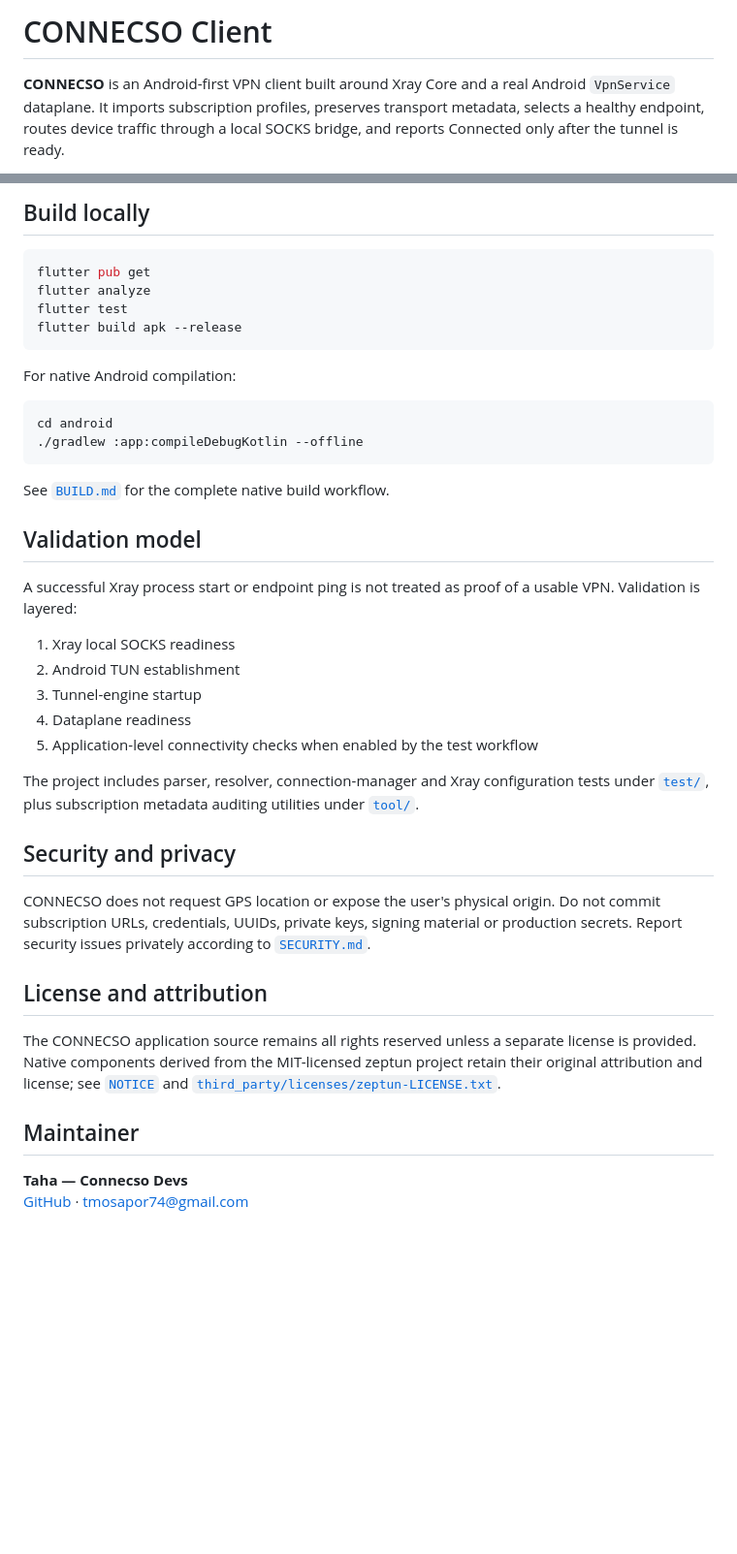
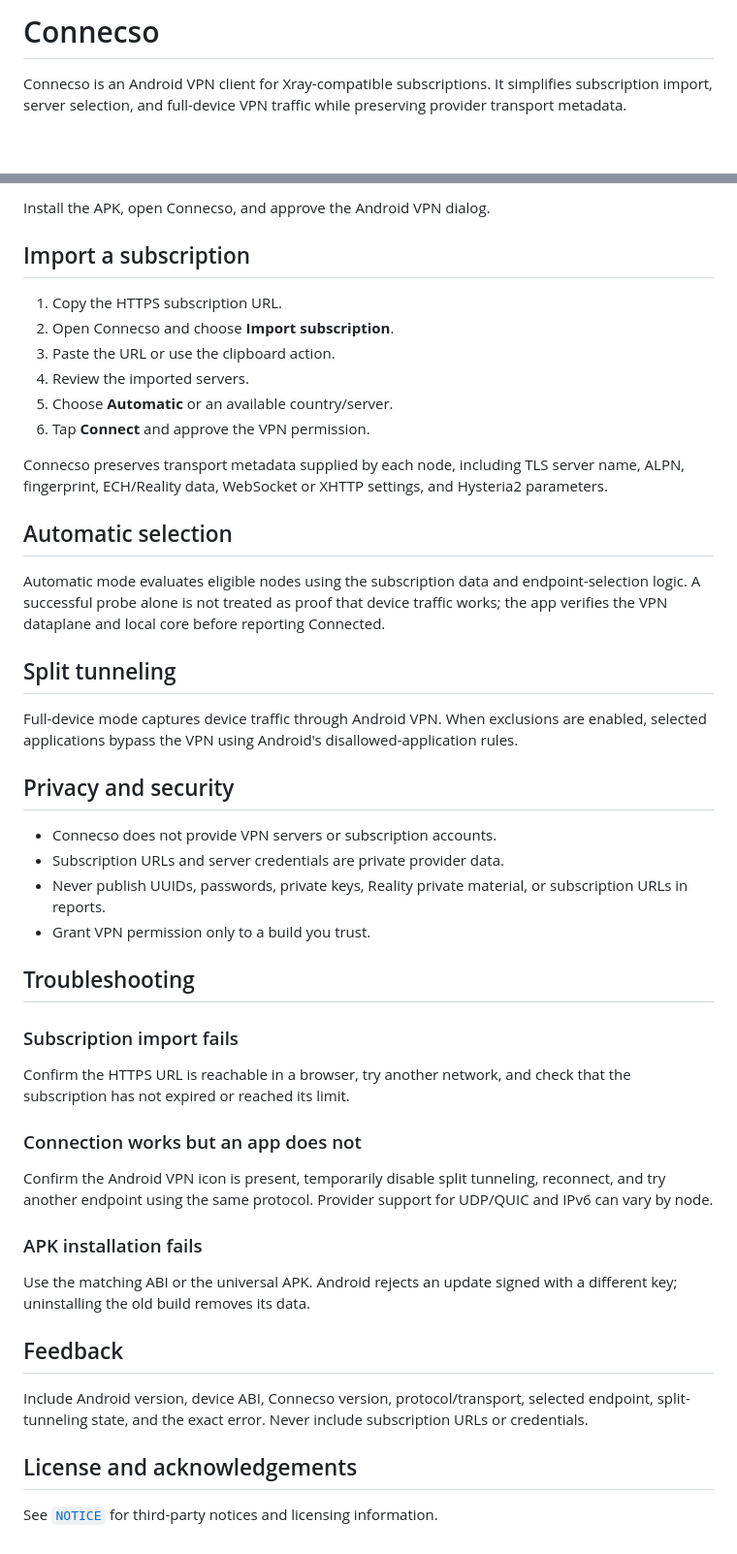
Before and after one commit to SocalledTaha/Connecso, a Markdown page: README.md, 2 parts joined by grey strips. Shown at 97% size. Rendered like a GitHub page; blank space fills up the shorter version.

````diff
--- a/README.md
+++ b/README.md
@@ -1,4 +1,4 @@
-# CONNECSO Client
+# Connecso
 
-**CONNECSO** is an Android-first VPN client built around Xray Core and a real Android `VpnService` dataplane. It imports subscription profiles, preserves transport metadata, selects a healthy endpoint, routes device traffic through a local SOCKS bridge, and reports Connected only after the tunnel is ready.
+Connecso is an Android VPN client for Xray-compatible subscriptions. It simplifies subscription import, server selection, and full-device VPN traffic while preserving provider transport metadata.
 
@@ -81,43 +33,50 @@ For development:
 
-## Build locally
+Install the APK, open Connecso, and approve the Android VPN dialog.
 
-```powershell
-flutter pub get
-flutter analyze
-flutter test
-flutter build apk --release
-```
+## Import a subscription
 
-For native Android compilation:
+1. Copy the HTTPS subscription URL.
+2. Open Connecso and choose **Import subscription**.
+3. Paste the URL or use the clipboard action.
+4. Review the imported servers.
+5. Choose **Automatic** or an available country/server.
+6. Tap **Connect** and approve the VPN permission.
 
-```powershell
-cd android
-./gradlew :app:compileDebugKotlin --offline
-```
+Connecso preserves transport metadata supplied by each node, including TLS server name, ALPN, fingerprint, ECH/Reality data, WebSocket or XHTTP settings, and Hysteria2 parameters.
 
-See [`BUILD.md`](BUILD.md) for the complete native build workflow.
+## Automatic selection
 
-## Validation model
+Automatic mode evaluates eligible nodes using the subscription data and endpoint-selection logic. A successful probe alone is not treated as proof that device traffic works; the app verifies the VPN dataplane and local core before reporting Connected.
 
-A successful Xray process start or endpoint ping is not treated as proof of a usable VPN. Validation is layered:
+## Split tunneling
 
-1. Xray local SOCKS readiness
-2. Android TUN establishment
-3. Tunnel-engine startup
-4. Dataplane readiness
-5. Application-level connectivity checks when enabled by the test workflow
+Full-device mode captures device traffic through Android VPN. When exclusions are enabled, selected applications bypass the VPN using Android's disallowed-application rules.
 
-The project includes parser, resolver, connection-manager and Xray configuration tests under [`test/`](test/), plus subscription metadata auditing utilities under [`tool/`](tool/).
+## Privacy and security
 
-## Security and privacy
+- Connecso does not provide VPN servers or subscription accounts.
+- Subscription URLs and server credentials are private provider data.
+- Never publish UUIDs, passwords, private keys, Reality private material, or subscription URLs in reports.
+- Grant VPN permission only to a build you trust.
 
-CONNECSO does not request GPS location or expose the user's physical origin. Do not commit subscription URLs, credentials, UUIDs, private keys, signing material or production secrets. Report security issues privately according to [`SECURITY.md`](SECURITY.md).
+## Troubleshooting
 
-## License and attribution
+### Subscription import fails
 
-The CONNECSO application source remains all rights reserved unless a separate license is provided. Native components derived from the MIT-licensed zeptun project retain their original attribution and license; see [`NOTICE`](NOTICE) and [`third_party/licenses/zeptun-LICENSE.txt`](third_party/licenses/zeptun-LICENSE.txt).
+Confirm the HTTPS URL is reachable in a browser, try another network, and check that the subscription has not expired or reached its limit.
 
-## Maintainer
+### Connection works but an app does not
 
-**Taha — Connecso Devs**
-[GitHub](https://github.com/SocalledTaha) · [tmosapor74@gmail.com](mailto:tmosapor74@gmail.com)
+Confirm the Android VPN icon is present, temporarily disable split tunneling, reconnect, and try another endpoint using the same protocol. Provider support for UDP/QUIC and IPv6 can vary by node.
+
+### APK installation fails
+
+Use the matching ABI or the universal APK. Android rejects an update signed with a different key; uninstalling the old build removes its data.
+
+## Feedback
+
+Include Android version, device ABI, Connecso version, protocol/transport, selected endpoint, split-tunneling state, and the exact error. Never include subscription URLs or credentials.
+
+## License and acknowledgements
+
+See [`NOTICE`](NOTICE) for third-party notices and licensing information.
````
Also changed, not shown: other parts of README.md (+20 -68 lines).
